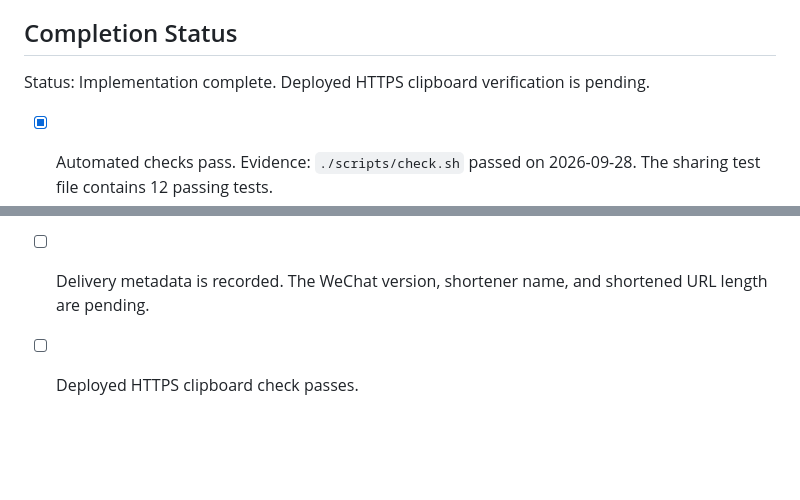
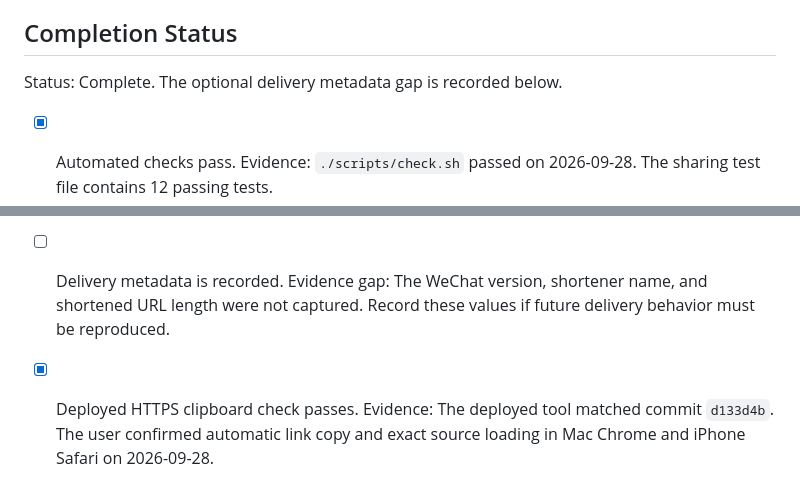
Before and after one commit to volo1st/volo1st.github.io, a Markdown page: tools/guitar-strumming/SHARING.md, 2 parts joined by grey strips. GitHub-like rendering; blank space fills up the shorter version.

Commit message:
Record source sharing verification

```diff
--- a/tools/guitar-strumming/SHARING.md
+++ b/tools/guitar-strumming/SHARING.md
@@ -127,7 +127,7 @@ Manually test:
 
 ## Completion Status
 
-Status: Implementation complete. Deployed HTTPS clipboard verification is pending.
+Status: Complete. The optional delivery metadata gap is recorded below.
 
 - [x] Automated checks pass.
   Evidence: `./scripts/check.sh` passed on 2026-09-28. The sharing test file contains 12 passing tests.
@@ -141,5 +141,6 @@ Status: Implementation complete. Deployed HTTPS clipboard verification is pendin
   Evidence: A shortened link preserved and loaded the shared source on 2026-09-28.
   Accepted risk: WeChat showed a warning before it opened the shortened link. The third-party warning is outside the tool's control.
 - [ ] Delivery metadata is recorded.
-  The WeChat version, shortener name, and shortened URL length are pending.
-- [ ] Deployed HTTPS clipboard check passes.
+  Evidence gap: The WeChat version, shortener name, and shortened URL length were not captured. Record these values if future delivery behavior must be reproduced.
+- [x] Deployed HTTPS clipboard check passes.
+  Evidence: The deployed tool matched commit `d133d4b`. The user confirmed automatic link copy and exact source loading in Mac Chrome and iPhone Safari on 2026-09-28.
```
Also changed, not shown: ideas/guitar-strumming-backing-track-tool.md (+1 -1 lines).
